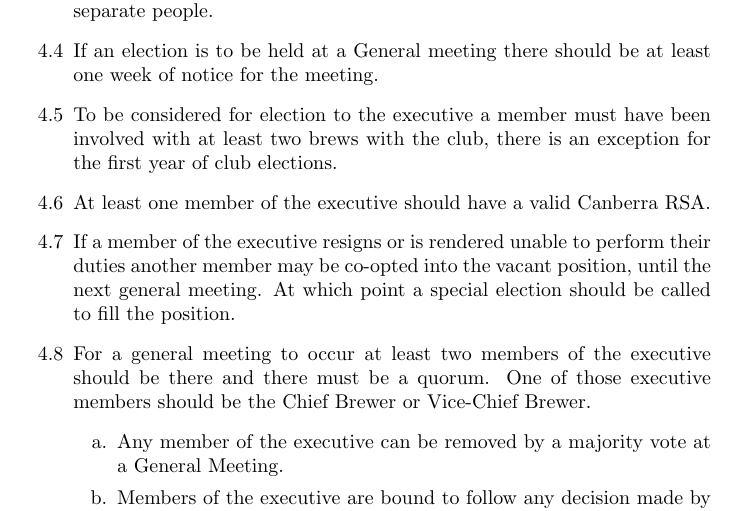
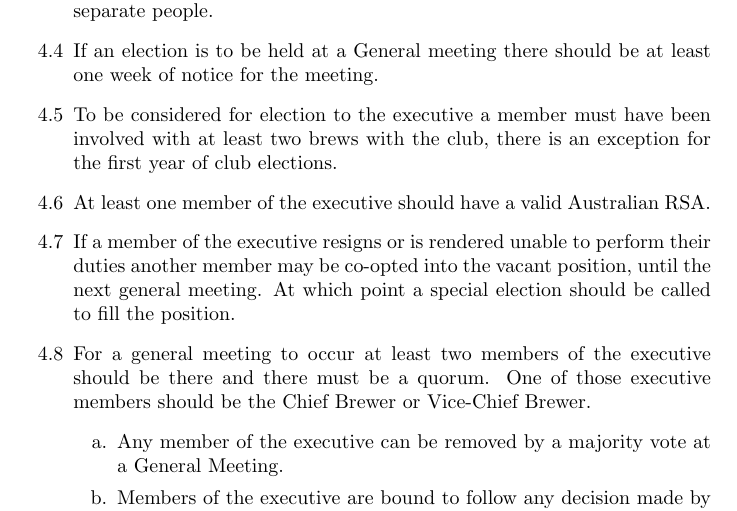
Before and after one commit to anubrews/constitution, a LaTeX document (ANU Brewing Society Constitution.tex): part of page 3 of 4, cut so that both start at the same text. Compiled offline with pdfLaTeX.

Commit message:
Canberra RSA to Australian RSA

```diff
--- a/ANU Brewing Society Constitution.tex
+++ b/ANU Brewing Society Constitution.tex
@@ -53,7 +53,7 @@
     \item[4.3] The Treasurer, Secretary and Vice-Chief Brewer (Vice president) will also be elected on the first general meeting of each semester. These must be separate people.
     \item[4.4] If an election is to be held at a General meeting there should be at least one week of notice for the meeting.
     \item[4.5] To be considered for election to the executive a member must have been involved with at least two brews with the club, there is an exception for the first year of club elections.
-    \item[4.6] At least one member of the executive should have a valid Canberra RSA.
+    \item[4.6] At least one member of the executive should have a valid Australian RSA.
     \item[4.7] If a member of the executive resigns or is rendered unable to perform their duties another member may be co-opted into the vacant position, until the next general meeting. At which point a special election should be called to fill the position.
     \item[4.8] For a general meeting to occur at least two members of the executive should be there and there must be a quorum. One of those executive members should be the Chief Brewer or Vice-Chief Brewer.
     \begin{enumerate}[a.]
```
Also changed, not shown: ANU Brewing Society Constitution.pdf.
